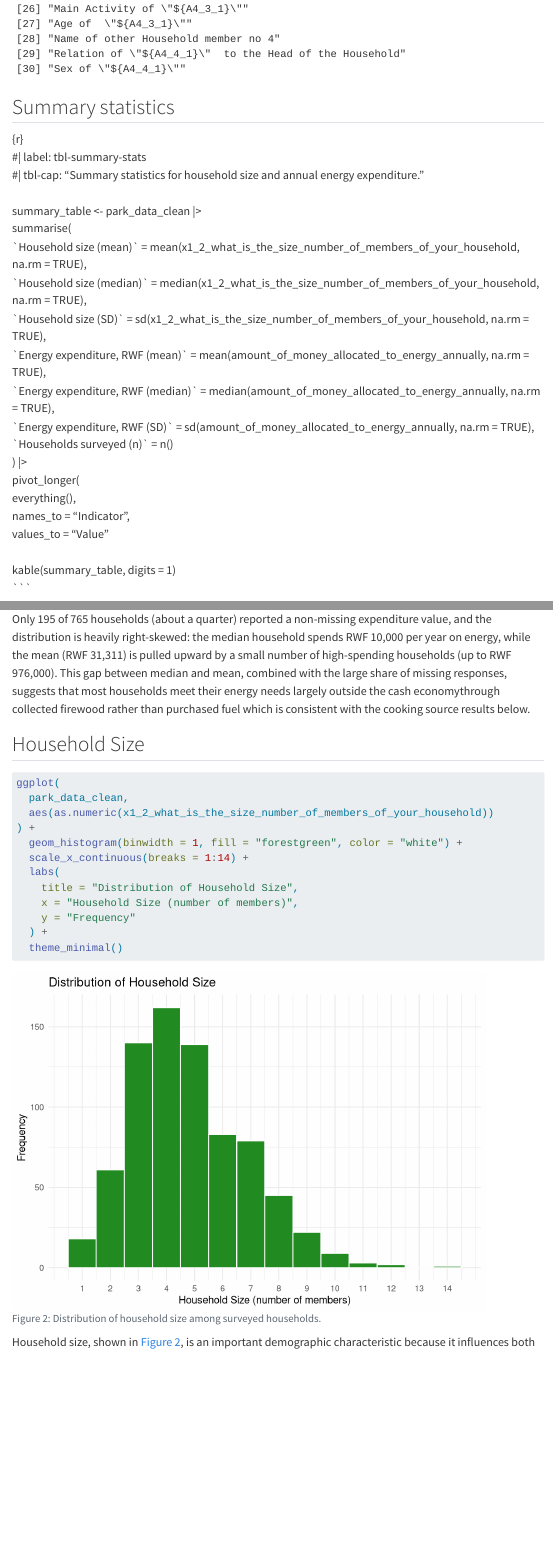
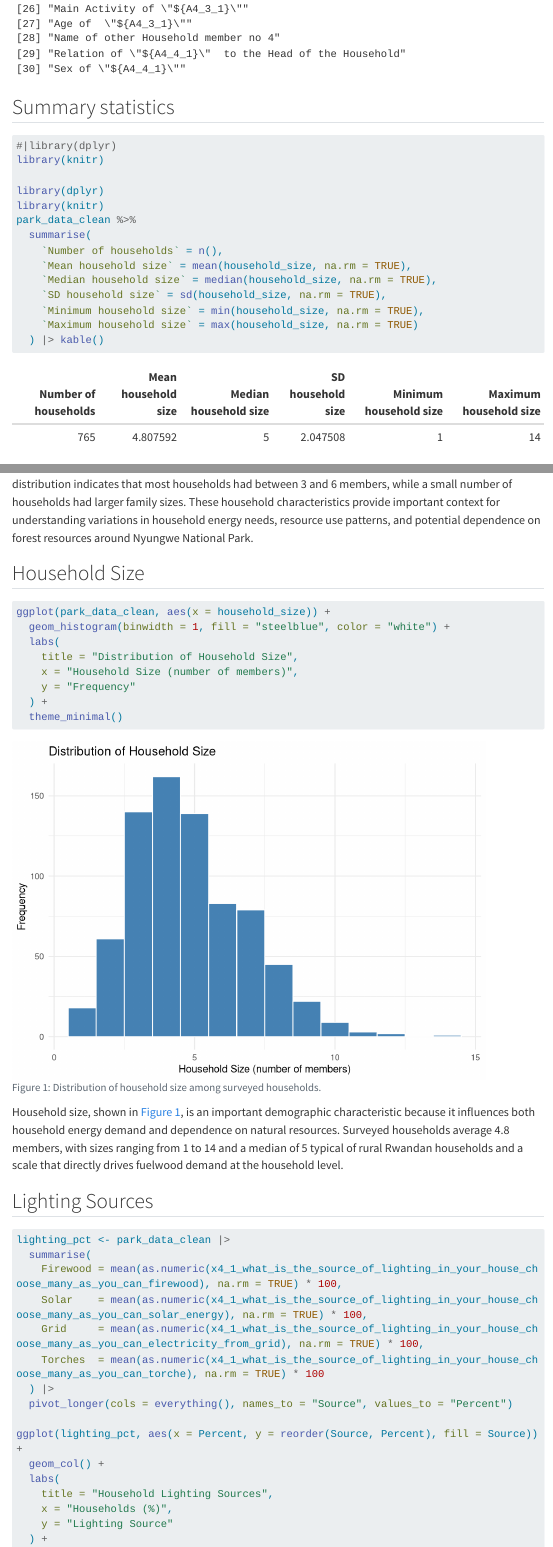
Before and after one commit to cven5999-ss26/capstone-project-deha7967, a Quarto document (docs/index.qmd): the page in a window 1100 px wide, from 14020 px down before the commit and from 14080 px down after it, so that both start at the same text, and a second part further down, joined at a grey line. Rendered offline with R 4.5, knitr and Pandoc in place of Quarto, with nearby package versions; menus at the side of the page are left out; long lines of code are wrapped; column names are cleaned by a stand-in for the janitor package.

Commit message:
Capstone project on Nyungwe park Assessment is done

````diff
--- a/docs/index.qmd
+++ b/docs/index.qmd
@@ -97,25 +100,19 @@
 
 ## Summary statistics
 
-{r}\
-#\| label: tbl-summary-stats\
-#\| tbl-cap: "Summary statistics for household size and annual energy expenditure."\
-\
-summary_table \<- park_data_clean \|\>\
-summarise(\
-\`Household size (mean)\` = mean(x1_2_what_is_the_size_number_of_members_of_your_household, na.rm = TRUE),\
-\`Household size (median)\` = median(x1_2_what_is_the_size_number_of_members_of_your_household, na.rm = TRUE),\
-\`Household size (SD)\` = sd(x1_2_what_is_the_size_number_of_members_of_your_household, na.rm = TRUE),\
-\`Energy expenditure, RWF (mean)\` = mean(amount_of_money_allocated_to_energy_annually, na.rm = TRUE),\
-\`Energy expenditure, RWF (median)\` = median(amount_of_money_allocated_to_energy_annually, na.rm = TRUE),\
-\`Energy expenditure, RWF (SD)\` = sd(amount_of_money_allocated_to_energy_annually, na.rm = TRUE),\
-\`Households surveyed (n)\` = n()\
-) \|\>\
-pivot_longer(\
-everything(),\
-names_to = "Indicator",\
-values_to = "Value"\
-\
-kable(summary_table, digits = 1)\
-\`\`\`
+```{r}
+#| label: tbl-summary #| tbl-cap: "Summary statistics for selected household characteristics."
+#|library(dplyr)
+library(knitr)
 
+library(dplyr)
+library(knitr)
+park_data_clean %>%
+  summarise(
+    `Number of households` = n(),
+    `Mean household size` = mean(household_size, na.rm = TRUE),
+    `Median household size` = median(household_size, na.rm = TRUE),
+    `SD household size` = sd(household_size, na.rm = TRUE),
+    `Minimum household size` = min(household_size, na.rm = TRUE),
+    `Maximum household size` = max(household_size, na.rm = TRUE)
+  ) |> kable()
@@ -142,6 +119,6 @@
 ```
 
-@fig-energy-expenditure shows the distribution of annual household energy expenditure among surveyed households. Only 195 of 765 households (about a quarter) reported a non-missing expenditure value, and the distribution is heavily right-skewed: the median household spends RWF 10,000 per year on energy, while the mean (RWF 31,311) is pulled upward by a small number of high-spending households (up to RWF 976,000). This gap between median and mean, combined with the large share of missing responses, suggests that most households meet their energy needs largely outside the cash economythrough collected firewood rather than purchased fuel which is consistent with the cooking source results below.
+As shown in \@tbl-summary-stats, the survey covered 765 households. Household size averaged 4.8 members (median = 5 members, SD = 2.1 members), with households ranging from 1 to 14 members. The distribution indicates that most households had between 3 and 6 members, while a small number of households had larger family sizes. These household characteristics provide important context for understanding variations in household energy needs, resource use patterns, and potential dependence on forest resources around Nyungwe National Park.
 
 ## Household Size
 
@@ -149,12 +126,8 @@
 #| label: fig-household-size
 #| fig-cap: "Distribution of household size among surveyed households."
 #| fig-alt: "Histogram of household size in number of members, ranging from 1 to 14, with a peak around 4 to 5 members per household."
-ggplot(
-  park_data_clean,
-  aes(as.numeric(x1_2_what_is_the_size_number_of_members_of_your_household))
-) +
-  geom_histogram(binwidth = 1, fill = "forestgreen", color = "white") +
-  scale_x_continuous(breaks = 1:14) +
+ggplot(park_data_clean, aes(x = household_size)) +
+  geom_histogram(binwidth = 1, fill = "steelblue", color = "white") +
   labs(
     title = "Distribution of Household Size",
     x = "Household Size (number of members)",
@@ -163,7 +136,7 @@
   theme_minimal()
 ```
 
-Household size, shown in @fig-household-size, is an important demographic characteristic because it influences both household energy demand and dependence on natural resources. Surveyed households average 4.8 members, with sizes ranging from 1 to 14 and a median of 5 鈥� typical of rural Rwandan households and a scale that directly drives fuelwood demand at the household level.
+Household size, shown in @fig-household-size, is an important demographic characteristic because it influences both household energy demand and dependence on natural resources. Surveyed households average 4.8 members, with sizes ranging from 1 to 14 and a median of 5 typical of rural Rwandan households and a scale that directly drives fuelwood demand at the household level.
 
 ## Lighting Sources
 
````
Also changed, not shown: data/processed/nyungwe_feasibility_tidied.csv, docs/index.qmd (29 more changed lines), 1 other file.
